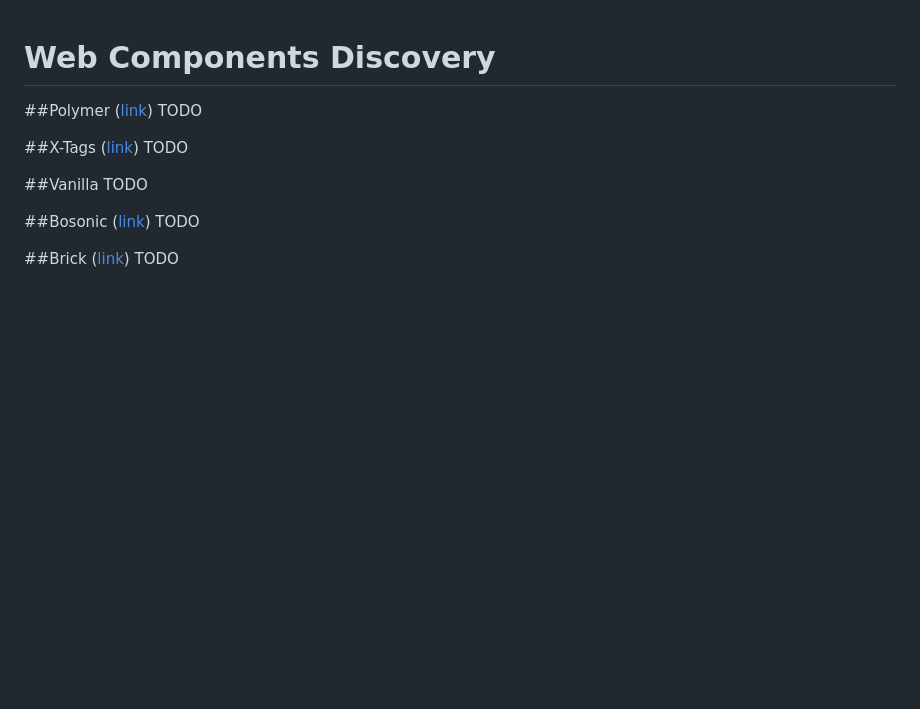
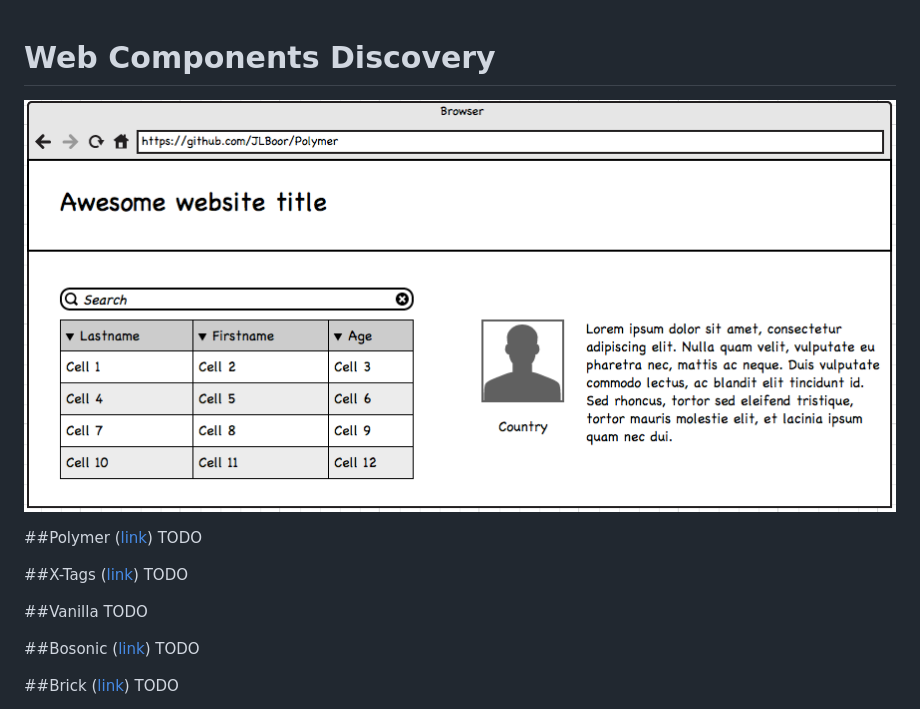
Before and after one commit to JLBoor/Polymer, a Markdown page: README.md, the part around the change. Drawn GitHub-style; pictures changed too: wireframe.png (added); blank space fills up the shorter version.

Commit message:
add wireframe

```diff
--- a/README.md
+++ b/README.md
@@ -1,6 +1,7 @@
 Web Components Discovery
 ========================
 
+![Wireframe](./wireframe.png)
 
 ##Polymer ([link](https://www.polymer-project.org/))
 TODO
```
